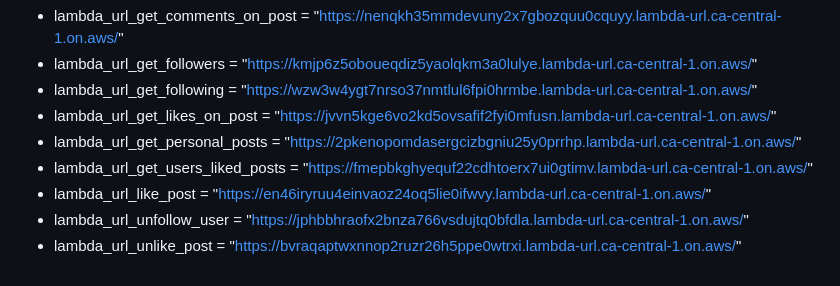
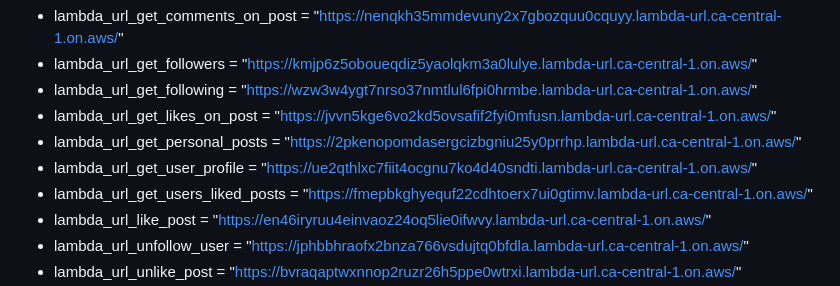
Before and after one commit to JadKhalil/TasteHub, a Markdown page: README.md, the part around the change. Drawn GitHub-style.

Commit message:
updated readme to include get user profile lambda function

```diff
--- a/README.md
+++ b/README.md
@@ -41,6 +41,7 @@ Do these when the main functionality is finished
 - lambda_url_get_following = "https://wzw3w4ygt7nrso37nmtlul6fpi0hrmbe.lambda-url.ca-central-1.on.aws/"
 - lambda_url_get_likes_on_post = "https://jvvn5kge6vo2kd5ovsafif2fyi0mfusn.lambda-url.ca-central-1.on.aws/"
 - lambda_url_get_personal_posts = "https://2pkenopomdasergcizbgniu25y0prrhp.lambda-url.ca-central-1.on.aws/"
+- lambda_url_get_user_profile = "https://ue2qthlxc7fiit4ocgnu7ko4d40sndti.lambda-url.ca-central-1.on.aws/"
 - lambda_url_get_users_liked_posts = "https://fmepbkghyequf22cdhtoerx7ui0gtimv.lambda-url.ca-central-1.on.aws/"
 - lambda_url_like_post = "https://en46iryruu4einvaoz24oq5lie0ifwvy.lambda-url.ca-central-1.on.aws/"
 - lambda_url_unfollow_user = "https://jphbbhraofx2bnza766vsdujtq0bfdla.lambda-url.ca-central-1.on.aws/"
```
